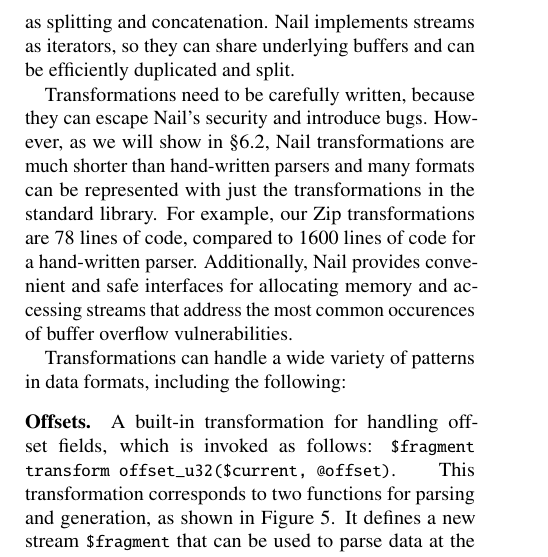
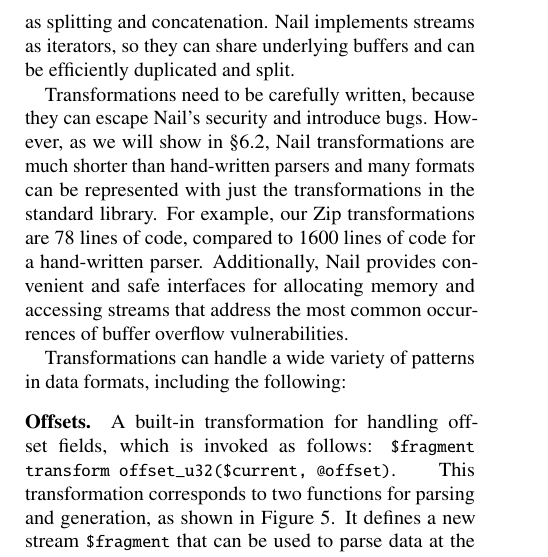
Before and after one commit to jbangert/nail, a LaTeX paper (paper/osdi14/main.tex, which reads paper/osdi14/design.tex): part of one column of page 8 of 14, cut so that both start at the same text. Compiled offline with pdfLaTeX; a LaTeX package or settings file that is missing is left out.

Commit message:
make spell

```diff
--- a/paper/osdi14/design.tex
+++ b/paper/osdi14/design.tex
@@ -316,7 +316,7 @@ hand-written parsers and many formats can be represented with just the transform
 standard library.
 For example, our Zip transformations are 78 lines of code, compared to 1600 lines of code for a
    hand-written parser. Additionally, Nail provides convenient and safe interfaces for allocating
-   memory and accessing streams that address the most common occurences of buffer overflow
+   memory and accessing streams that address the most common occurrences of buffer overflow
    vulnerabilities.
 
 Transformations can handle a wide variety of patterns in data formats, including the following:
```
Also changed, not shown: 1 other file.
